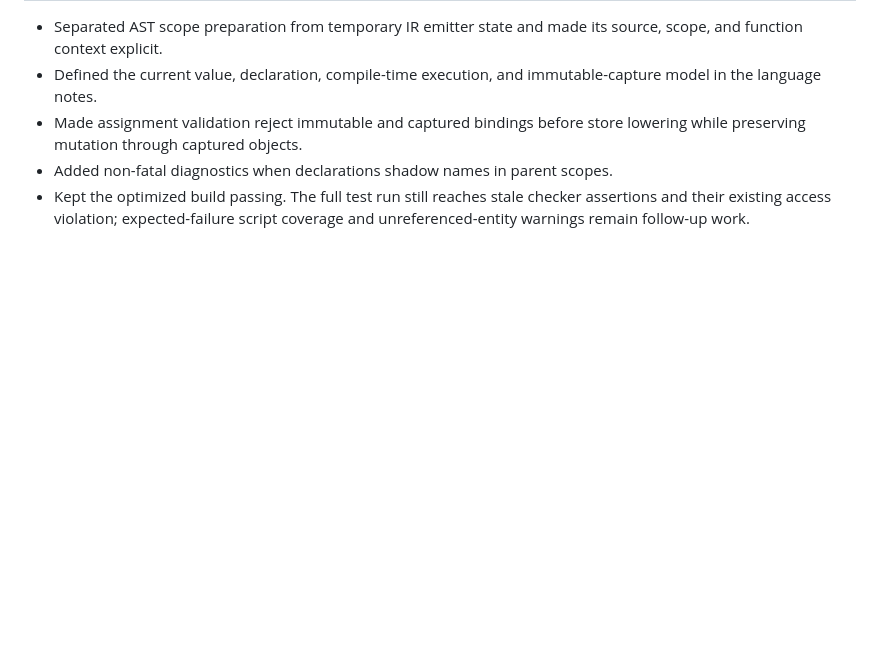
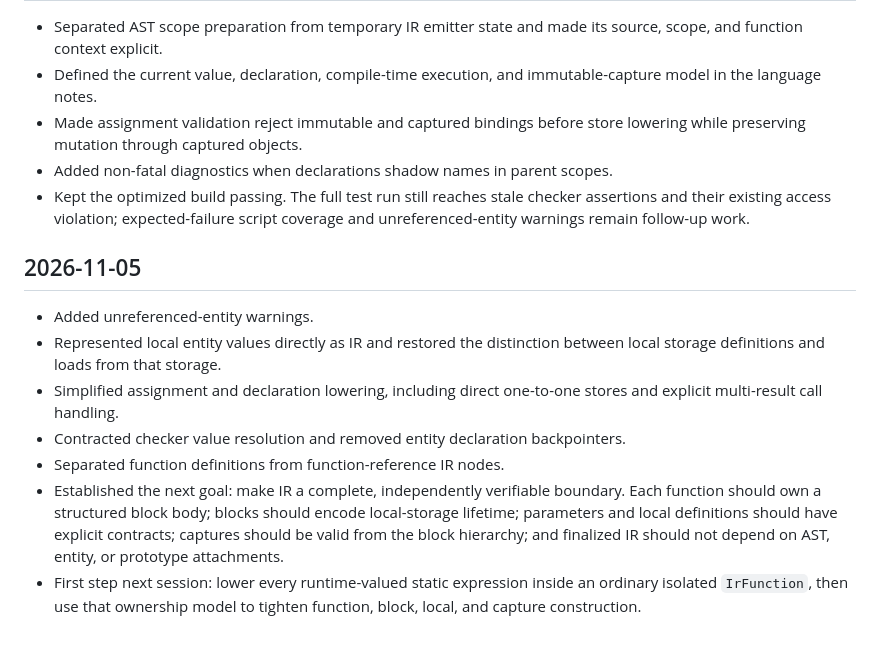
Before and after one commit to MicroRJ/elf, a Markdown page: LEDGER.md, the part around the change. Drawn GitHub-style; blank space fills up the shorter version.

Commit message:
record November 5 development session

```diff
--- a/LEDGER.md
+++ b/LEDGER.md
@@ -32,3 +32,13 @@
 - Made assignment validation reject immutable and captured bindings before store lowering while preserving mutation through captured objects.
 - Added non-fatal diagnostics when declarations shadow names in parent scopes.
 - Kept the optimized build passing. The full test run still reaches stale checker assertions and their existing access violation; expected-failure script coverage and unreferenced-entity warnings remain follow-up work.
+
+## 2026-11-05
+
+- Added unreferenced-entity warnings.
+- Represented local entity values directly as IR and restored the distinction between local storage definitions and loads from that storage.
+- Simplified assignment and declaration lowering, including direct one-to-one stores and explicit multi-result call handling.
+- Contracted checker value resolution and removed entity declaration backpointers.
+- Separated function definitions from function-reference IR nodes.
+- Established the next goal: make IR a complete, independently verifiable boundary. Each function should own a structured block body; blocks should encode local-storage lifetime; parameters and local definitions should have explicit contracts; captures should be valid from the block hierarchy; and finalized IR should not depend on AST, entity, or prototype attachments.
+- First step next session: lower every runtime-valued static expression inside an ordinary isolated `IrFunction`, then use that ownership model to tighten function, block, local, and capture construction.
```
